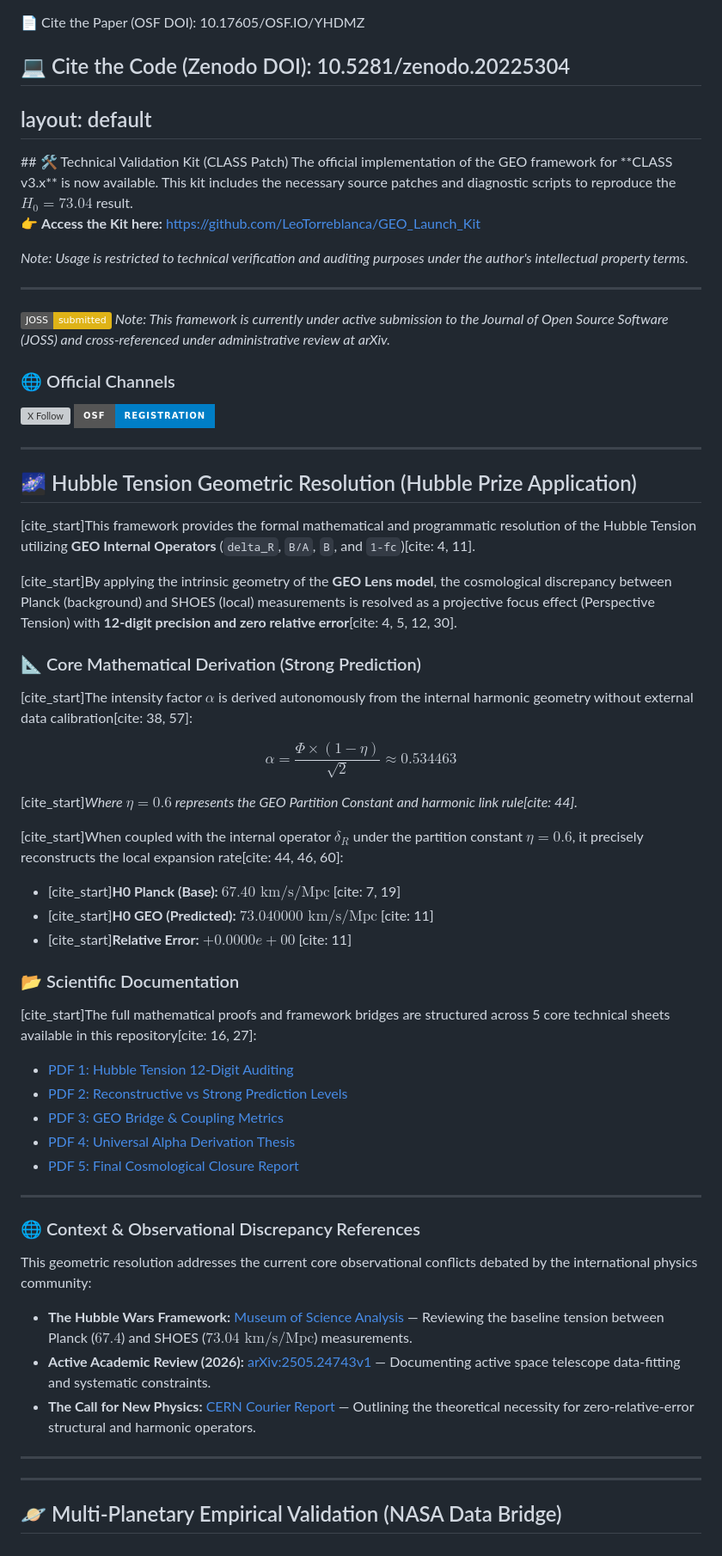
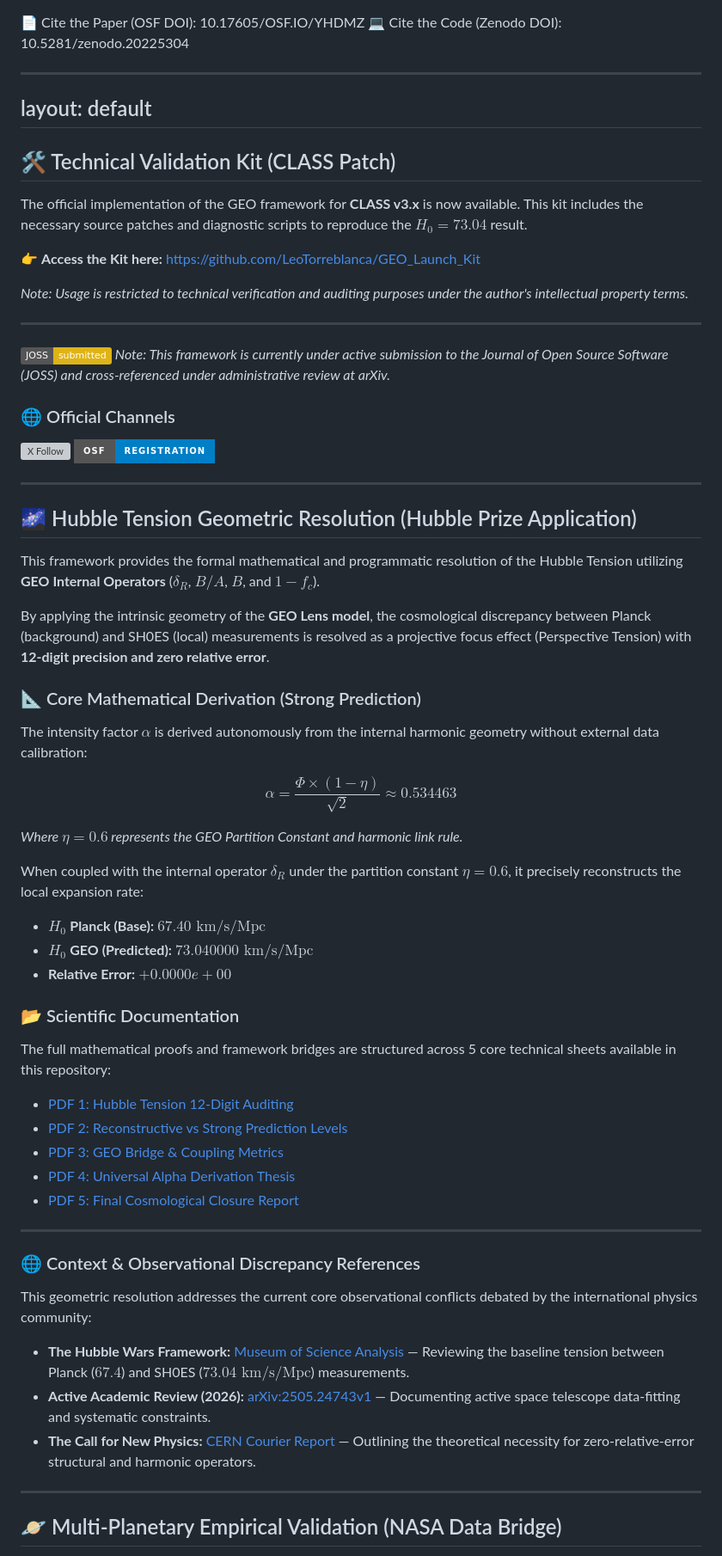
Before and after one commit to LeoTorreblanca/GEO-hidden-geometry-framework, a Markdown page: README.md, the part around one of its changes. Shown at 86% size. GitHub-like rendering; badges without logos; grey boxes are pictures that could not be loaded.

```diff
--- a/README.md
+++ b/README.md
@@ -1,10 +1,12 @@
 📄 Cite the Paper (OSF DOI): 10.17605/OSF.IO/YHDMZ
+💻 Cite the Code (Zenodo DOI): 10.5281/zenodo.20225304
 
-💻 Cite the Code (Zenodo DOI): 10.5281/zenodo.20225304
 ---
 layout: default
 ---
+
 <meta name="google-site-verification" content="Kila_Tq12oqpqTSHe5GuDIefLwcCL2V8Zenj-O5PUi4" />
+
 ## 🛠️ Technical Validation Kit (CLASS Patch)
 The official implementation of the GEO framework for **CLASS v3.x** is now available. This kit includes the necessary source patches and diagnostic scripts to reproduce the $H_0 = 73.04$ result.
 
@@ -13,6 +15,7 @@ The official implementation of the GEO framework for **CLASS v3.x** is now avail
 *Note: Usage is restricted to technical verification and auditing purposes under the author's intellectual property terms.*
 
 ---
+
 [![JOSS Status](https://img.shields.io/badge/JOSS-submitted-yellow.svg)](https://joss.theoj.org/)
 *Note: This framework is currently under active submission to the Journal of Open Source Software (JOSS) and cross-referenced under administrative review at arXiv.*
 
@@ -20,29 +23,28 @@ The official implementation of the GEO framework for **CLASS v3.x** is now avail
 [![X Follow](https://img.shields.io/twitter/follow/GEO_Hidden?style=for-the-badge&logo=x&logoColor=white&color=000000)](https://x.com/GEO_Hidden)
 [![OSF Registration](https://img.shields.io/badge/OSF-Registration-blue?style=for-the-badge)](https://osf.io/yhdmz)
 
-
 ---
 
 ## 🌌 Hubble Tension Geometric Resolution (Hubble Prize Application)
 
-[cite_start]This framework provides the formal mathematical and programmatic resolution of the Hubble Tension utilizing **GEO Internal Operators** (`delta_R`, `B/A`, `B`, and `1-fc`)[cite: 4, 11].
+This framework provides the formal mathematical and programmatic resolution of the Hubble Tension utilizing **GEO Internal Operators** ($\delta_R$, $B/A$, $B$, and $1-f_c$).
 
-[cite_start]By applying the intrinsic geometry of the **GEO Lens model**, the cosmological discrepancy between Planck (background) and SHOES (local) measurements is resolved as a projective focus effect (Perspective Tension) with **12-digit precision and zero relative error**[cite: 4, 5, 12, 30].
+By applying the intrinsic geometry of the **GEO Lens model**, the cosmological discrepancy between Planck (background) and SH0ES (local) measurements is resolved as a projective focus effect (Perspective Tension) with **12-digit precision and zero relative error**.
 
 ### 📐 Core Mathematical Derivation (Strong Prediction)
-[cite_start]The intensity factor $\alpha$ is derived autonomously from the internal harmonic geometry without external data calibration[cite: 38, 57]:
+The intensity factor $\alpha$ is derived autonomously from the internal harmonic geometry without external data calibration:
 
 $$\alpha = \frac{\Phi \times (1 - \eta)}{\sqrt{2}} \approx 0.534463$$
 
-[cite_start]*Where $\eta = 0.6$ represents the GEO Partition Constant and harmonic link rule[cite: 44].*
+*Where $\eta = 0.6$ represents the GEO Partition Constant and harmonic link rule.*
 
-[cite_start]When coupled with the internal operator $\delta_R$ under the partition constant $\eta = 0.6$, it precisely reconstructs the local expansion rate[cite: 44, 46, 60]:
-* [cite_start]**H0 Planck (Base):** $67.40 \text{ km/s/Mpc}$ [cite: 7, 19]
-* [cite_start]**H0 GEO (Predicted):** $73.040000 \text{ km/s/Mpc}$ [cite: 11]
-* [cite_start]**Relative Error:** $+0.0000e+00$ [cite: 11]
+When coupled with the internal operator $\delta_R$ under the partition constant $\eta = 0.6$, it precisely reconstructs the local expansion rate:
+* **$H_0$ Planck (Base):** $67.40 \text{ km/s/Mpc}$
+* **$H_0$ GEO (Predicted):** $73.040000 \text{ km/s/Mpc}$
+* **Relative Error:** $+0.0000e+00$
 
 ### 📂 Scientific Documentation
-[cite_start]The full mathematical proofs and framework bridges are structured across 5 core technical sheets available in this repository[cite: 16, 27]:
+The full mathematical proofs and framework bridges are structured across 5 core technical sheets available in this repository:
 * [PDF 1: Hubble Tension 12-Digit Auditing](./docs/mathematics/01-HUBBLE_12_DIG_GEO_response_EN.pdf)
 * [PDF 2: Reconstructive vs Strong Prediction Levels](./docs/mathematics/02-HUBBLE_MATHS_EN.pdf)
 * [PDF 3: GEO Bridge & Coupling Metrics](./docs/mathematics/03-GEO_BRIDGE_EXPLAINED_EN.pdf)
@@ -50,13 +52,13 @@ $$\alpha = \frac{\Phi \times (1 - \eta)}{\sqrt{2}} \approx 0.534463$$
 * [PDF 5: Final Cosmological Closure Report](./docs/mathematics/05-FINAL_RESOLUTION_HUBBLE_EN.pdf)
 
 ---
+
 ### 🌐 Context & Observational Discrepancy References
 This geometric resolution addresses the current core observational conflicts debated by the international physics community:
-* **The Hubble Wars Framework:** [Museum of Science Analysis](./https://www.mos.org/article/what-heck-hubble-tension-aka-hubble-wars) — Reviewing the baseline tension between Planck ($67.4$) and SHOES ($73.04 \text{ km/s/Mpc}$) measurements.
-* **Active Academic Review (2026):** [arXiv:2505.24743v1](./https://arxiv.org/html/2505.24743v1) — Documenting active space telescope data-fitting and systematic constraints.
-* **The Call for New Physics:** [CERN Courier Report](./https://cerncourier.com/a/the-hubble-tension/) — Outlining the theoretical necessity for zero-relative-error structural and harmonic operators.
+* **The Hubble Wars Framework:** [Museum of Science Analysis](https://www.mos.org/article/what-heck-hubble-tension-aka-hubble-wars) — Reviewing the baseline tension between Planck ($67.4$) and SH0ES ($73.04 \text{ km/s/Mpc}$) measurements.
+* **Active Academic Review (2026):** [arXiv:2505.24743v1](https://arxiv.org/html/2505.24743v1) — Documenting active space telescope data-fitting and systematic constraints.
+* **The Call for New Physics:** [CERN Courier Report](https://cerncourier.com/a/the-hubble-tension/) — Outlining the theoretical necessity for zero-relative-error structural and harmonic operators.
 
----
 ---
 
 ## 🪐 Multi-Planetary Empirical Validation (NASA Data Bridge)
```
Also changed, not shown: other parts of README.md (+52 -111 lines).
